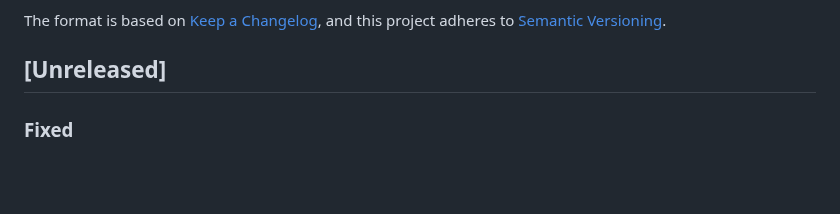
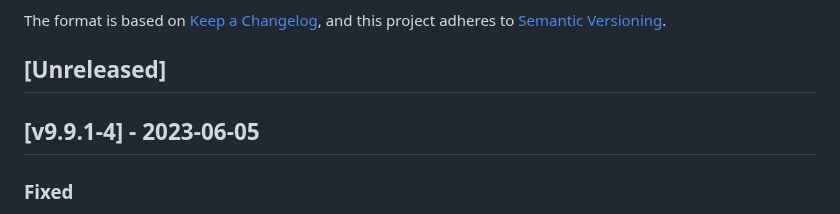
Before and after one commit to cloudogu/sonar, a Markdown page: CHANGELOG.md, the part around the change. Rendered like a GitHub page; blank space fills up the shorter version.

Commit message:
Update changelog

```diff
--- a/CHANGELOG.md
+++ b/CHANGELOG.md
@@ -6,6 +6,8 @@ The format is based on [Keep a Changelog](https://keepachangelog.com/en/1.0.0/),
 and this project adheres to [Semantic Versioning](https://semver.org/spec/v2.0.0.html).
 
 ## [Unreleased]
+
+## [v9.9.1-4] - 2023-06-05
 ### Fixed
 - Temporary user creation during dogu start (#88)
 - Permissions of the temporary admin user used to import quality profiles (#88)
```
